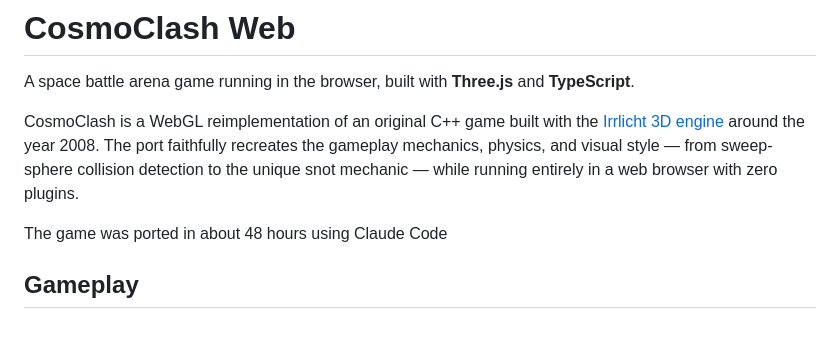
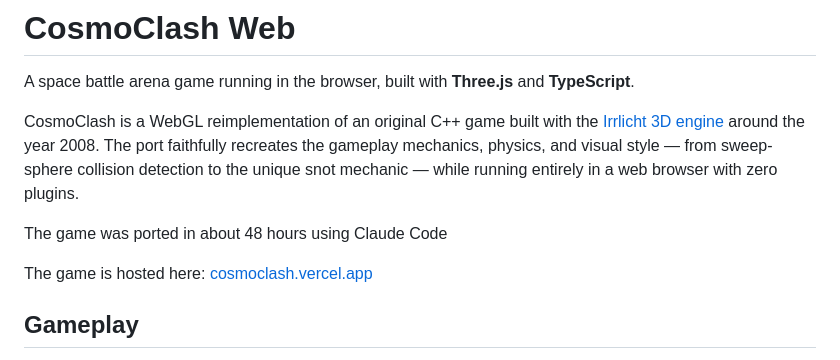
Before and after one commit to vcorem/cosmoclash-web, a Markdown page: README.md, the part around the change. Drawn GitHub-style; blank space fills up the shorter version.

Commit message:
Update README with game hosting link
Added hosting link for the game.

```diff
--- a/README.md
+++ b/README.md
@@ -5,6 +5,8 @@ A space battle arena game running in the browser, built with **Three.js** and **
 CosmoClash is a WebGL reimplementation of an original C++ game built with the [Irrlicht 3D engine](https://irrlicht.sourceforge.io/) around the year 2008. The port faithfully recreates the gameplay mechanics, physics, and visual style — from sweep-sphere collision detection to the unique snot mechanic — while running entirely in a web browser with zero plugins.
 
 The game was ported in about 48 hours using Claude Code
+
+The game is hosted here: [cosmoclash.vercel.app](https://cosmoclash.vercel.app/)
 
 ## Gameplay
 
```
